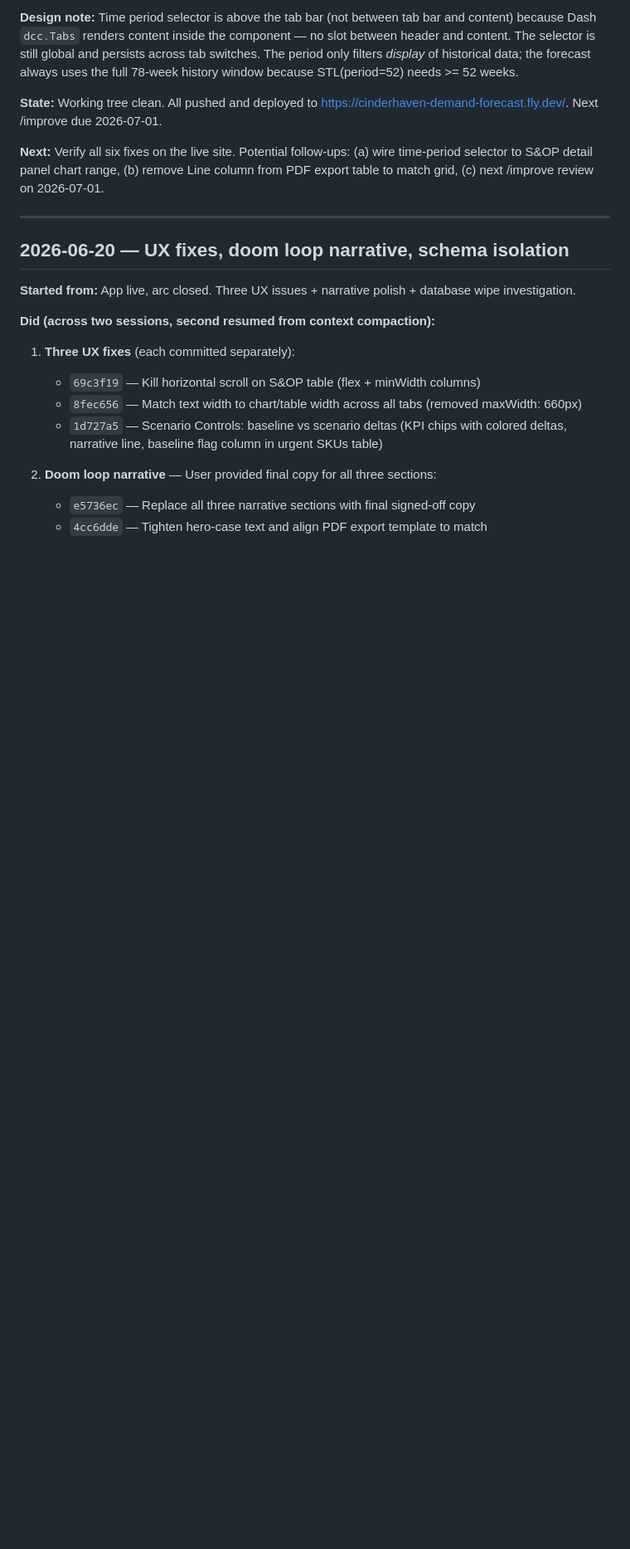
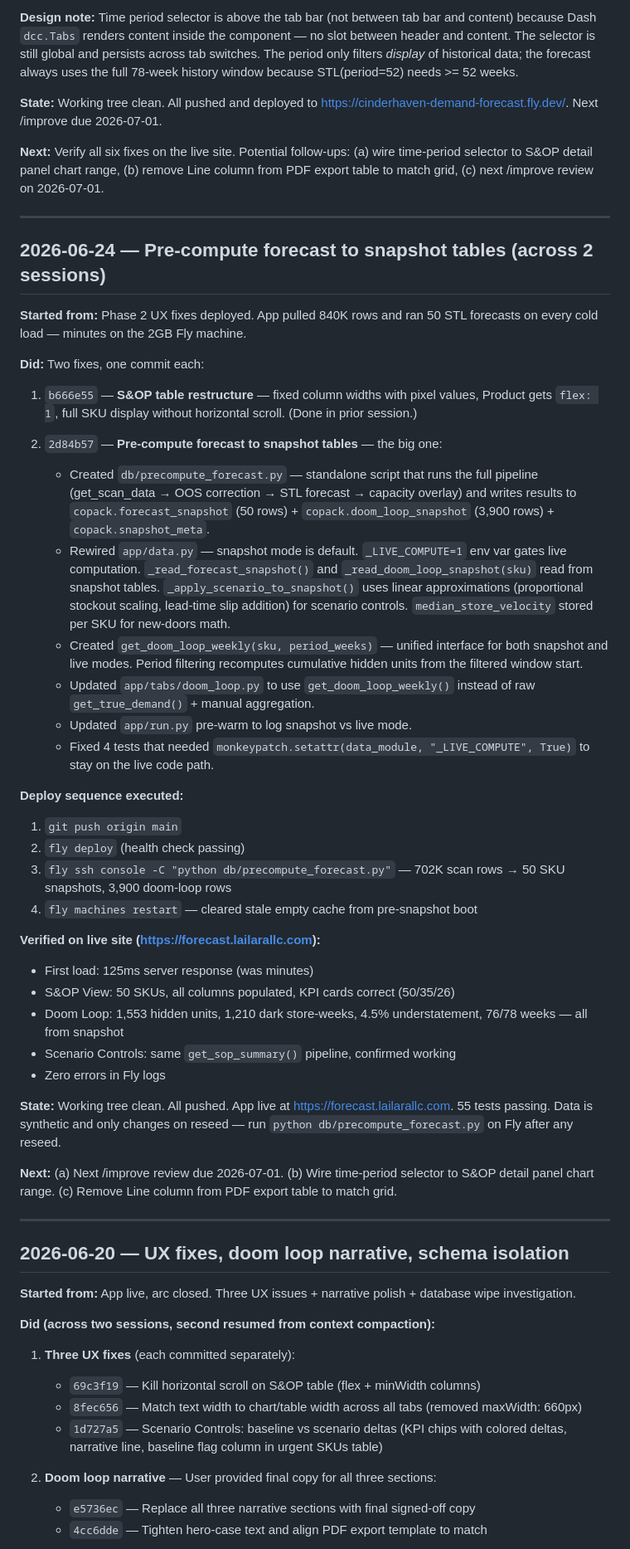
Before and after one commit to MsShawnP/production-demand-forecast, a Markdown page: HANDOFF.md, the part around the change. Shown at 83% size. Drawn GitHub-style; blank space fills up the shorter version.

Commit message:
docs: session wrap — pre-compute forecast to snapshot tables
Co-Authored-By: Claude Opus 4.6 <noreply@anthropic.com>

```diff
--- a/HANDOFF.md
+++ b/HANDOFF.md
@@ -142,6 +142,41 @@ ready. Stack TBD — to be decided during /clarify.
 
 ---
 
+## 2026-06-24 — Pre-compute forecast to snapshot tables (across 2 sessions)
+
+**Started from:** Phase 2 UX fixes deployed. App pulled 840K rows and ran 50 STL forecasts on every cold load — minutes on the 2GB Fly machine.
+
+**Did:** Two fixes, one commit each:
+
+1. `b666e55` — **S&OP table restructure** — fixed column widths with pixel values, Product gets `flex: 1`, full SKU display without horizontal scroll. (Done in prior session.)
+
+2. `2d84b57` — **Pre-compute forecast to snapshot tables** — the big one:
+   - Created `db/precompute_forecast.py` — standalone script that runs the full pipeline (get_scan_data → OOS correction → STL forecast → capacity overlay) and writes results to `copack.forecast_snapshot` (50 rows) + `copack.doom_loop_snapshot` (3,900 rows) + `copack.snapshot_meta`.
+   - Rewired `app/data.py` — snapshot mode is default. `_LIVE_COMPUTE=1` env var gates live computation. `_read_forecast_snapshot()` and `_read_doom_loop_snapshot(sku)` read from snapshot tables. `_apply_scenario_to_snapshot()` uses linear approximations (proportional stockout scaling, lead-time slip addition) for scenario controls. `median_store_velocity` stored per SKU for new-doors math.
+   - Created `get_doom_loop_weekly(sku, period_weeks)` — unified interface for both snapshot and live modes. Period filtering recomputes cumulative hidden units from the filtered window start.
+   - Updated `app/tabs/doom_loop.py` to use `get_doom_loop_weekly()` instead of raw `get_true_demand()` + manual aggregation.
+   - Updated `app/run.py` pre-warm to log snapshot vs live mode.
+   - Fixed 4 tests that needed `monkeypatch.setattr(data_module, "_LIVE_COMPUTE", True)` to stay on the live code path.
+
+**Deploy sequence executed:**
+1. `git push origin main`
+2. `fly deploy` (health check passing)
+3. `fly ssh console -C "python db/precompute_forecast.py"` — 702K scan rows → 50 SKU snapshots, 3,900 doom-loop rows
+4. `fly machines restart` — cleared stale empty cache from pre-snapshot boot
+
+**Verified on live site (https://forecast.lailarallc.com):**
+- First load: 125ms server response (was minutes)
+- S&OP View: 50 SKUs, all columns populated, KPI cards correct (50/35/26)
+- Doom Loop: 1,553 hidden units, 1,210 dark store-weeks, 4.5% understatement, 76/78 weeks — all from snapshot
+- Scenario Controls: same `get_sop_summary()` pipeline, confirmed working
+- Zero errors in Fly logs
+
+**State:** Working tree clean. All pushed. App live at https://forecast.lailarallc.com. 55 tests passing. Data is synthetic and only changes on reseed — run `python db/precompute_forecast.py` on Fly after any reseed.
+
+**Next:** (a) Next /improve review due 2026-07-01. (b) Wire time-period selector to S&OP detail panel chart range. (c) Remove Line column from PDF export table to match grid.
+
+---
+
 ## 2026-06-20 — UX fixes, doom loop narrative, schema isolation
 
 **Started from:** App live, arc closed. Three UX issues + narrative polish + database wipe investigation.
```
